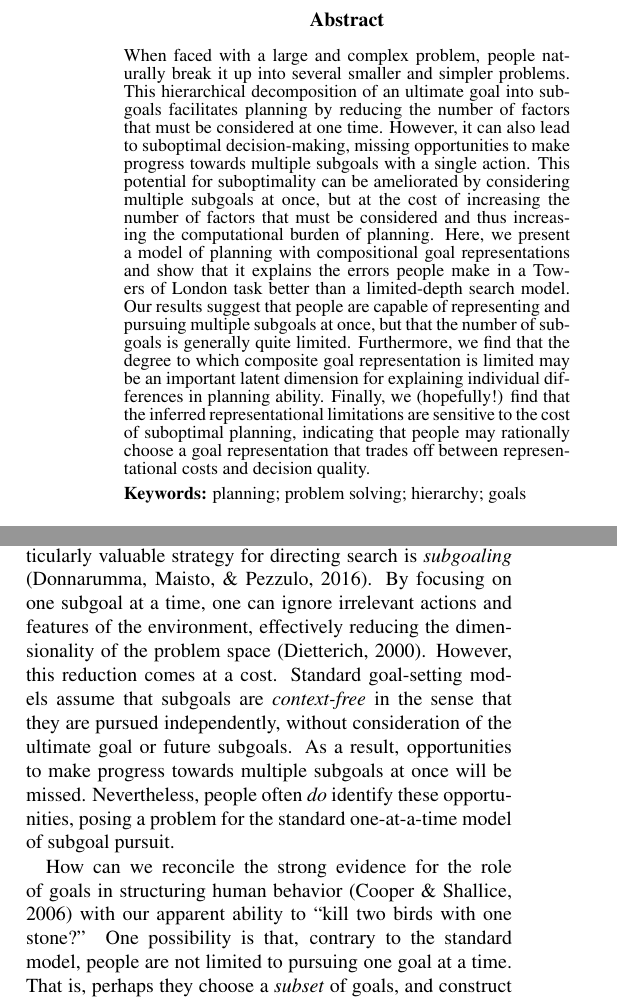
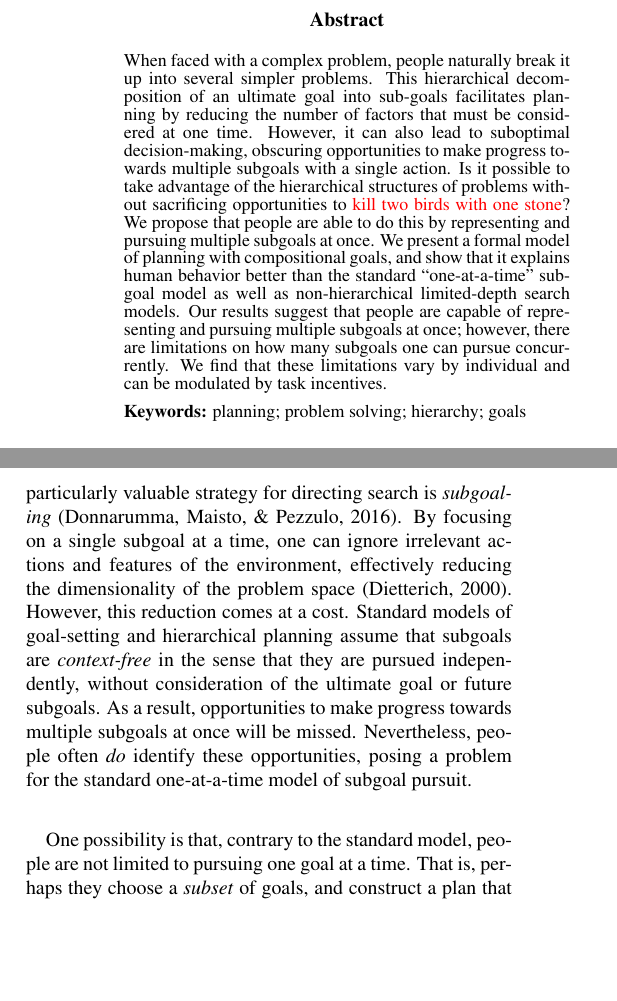
Before and after one commit to fredcallaway/cogsci19-multigoals, a LaTeX paper (main.tex): two parts of the columns of page 1 of 7, joined at a grey line, cut so that both start at the same text, the shorter picture padded with empty space. Compiled offline with pdfLaTeX.

Commit message:
improve abstract

```diff
--- a/main.tex
+++ b/main.tex
@@ -46,7 +46,13 @@
 
 
 \begin{abstract}
-When faced with a large and complex problem, people naturally break it up into several smaller and simpler problems. This hierarchical decomposition of an ultimate goal into sub-goals facilitates planning by reducing the number of factors that must be considered at one time. However, it can also lead to suboptimal decision-making, missing opportunities to make progress towards multiple subgoals with a single action. This potential for suboptimality can be ameliorated by considering multiple subgoals at once, but at the cost of increasing the number of factors that must be considered and thus increasing the computational burden of planning. Here, we present a model of planning with compositional goal representations and show that it explains the errors people make in a Towers of London task better than a limited-depth search model. Our results suggest that people are capable of representing and pursuing multiple subgoals at once, but that the number of subgoals is generally quite limited. Furthermore, we find that the degree to which composite goal representation is limited may be an important latent dimension for explaining individual differences in planning ability. Finally, we (hopefully!) find that the inferred representational limitations are sensitive to the cost of suboptimal planning, indicating that people may rationally choose a goal representation that trades off between representational costs and decision quality.
+When faced with a complex problem, people naturally break it up into several simpler problems. This hierarchical decomposition of an ultimate goal into sub-goals facilitates planning by reducing the number of factors that must be considered at one time. However, it can also lead to suboptimal decision-making, obscuring opportunities to make progress towards multiple subgoals with a single action.
+% This potential for suboptimality can be ameliorated by considering multiple subgoals at once, but at the cost of increasing the number of factors that must be considered and thus increasing the computational burden of planning.
+Is it possible to take advantage of the hierarchical structures of problems without sacrificing opportunities to \red{kill two birds with one stone}?
+We propose that people are able to do this by representing and pursuing multiple subgoals at once. We present a formal model of planning with compositional goals, and show that it explains human behavior better than the standard "one-at-a-time" subgoal model as well as non-hierarchical limited-depth search models.
+Our results suggest that people are capable of representing and pursuing multiple subgoals at once; however, there are limitations on how many subgoals one can pursue concurrently. We find that these limitations vary by individual and can be modulated by task incentives.
+% Furthermore, we find that the degree to which composite goal representation is limited may be an important latent dimension for explaining individual differences in planning ability.
+% Finally, we find that the  are sensitive to the cost of suboptimal planning, indicating that people may rationally choose a goal representation that trades off between representational costs and decision quality.
 
 \textbf{Keywords:}
 planning; problem solving; hierarchy; goals
@@ -61,9 +67,11 @@ It's Tuesday afternoon and you have a list of errands to run before you can retu
 
 % The ability of people to solve problems such as these has typically been formulated in terms of search \citep{NewellSimon1972}. Under this theory, people construct a "decision tree" that represents possible courses of actions and their outcomes, searching over the tree for the best possible plan. However, these decision trees can quickly become too large to search exhaustively, necessitating approximation strategies \citep{Huys2015}. A particularly valuable strategy for directing search is \textit{subgoaling} \citep{Donnarumma2016}. By focusing on one subgoal at a time, one can ignore irrelevant actions and features of the environment, effectively reducing the size of the decision tree to search over \citep{Dietterich2000}. However, by dividing the space in this way, one will miss opportunities to make progress towards multiple subgoals at once. Of course, people often \textit{do} identify these opportunities, posing a problem for the standard one-at-a-time model of subgoal pursuit.
 
-The ability of people to solve problems such as these has typically been formulated in terms of search \citep{NewellSimon1972}. Under this theory, people form a plan of action by searching over an internal representation of the problem. However, the combinatorial explosion of possible action sequences makes exhaustive search intractable. This necessitates approximation strategies \citep{Huys2015}. A particularly valuable strategy for directing search is \textit{subgoaling} \citep{Donnarumma2016}. By focusing on one subgoal at a time, one can ignore irrelevant actions and features of the environment, effectively reducing the dimensionality of the problem space \citep{Dietterich2000}. However, this reduction comes at a cost. Standard goal-setting models assume that subgoals are \textit{context-free} in the sense that they are pursued independently, without consideration of the ultimate goal or future subgoals. As a result, opportunities to make progress towards multiple subgoals at once will be missed. Nevertheless, people often \textit{do} identify these opportunities, posing a problem for the standard one-at-a-time model of subgoal pursuit.
+The ability of people to solve problems such as these has typically been formulated in terms of search over an internal representation of the problem space \citep{NewellSimon1972}. However, the combinatorial explosion of possible action sequences makes exhaustive search intractable, necessitating approximation strategies \citep{Huys2015}. One particularly valuable strategy for directing search is \textit{subgoaling} \citep{Donnarumma2016}. By focusing on a single subgoal at a time, one can ignore irrelevant actions and features of the environment, effectively reducing the dimensionality of the problem space \citep{Dietterich2000}. However, this reduction comes at a cost. Standard models of goal-setting and hierarchical planning assume that subgoals are \textit{context-free} in the sense that they are pursued independently, without consideration of the ultimate goal or future subgoals. As a result, opportunities to make progress towards multiple subgoals at once will be missed. Nevertheless, people often \textit{do} identify these opportunities, posing a problem for the standard one-at-a-time model of subgoal pursuit.
 
-How can we reconcile the strong evidence for the role of goals in structuring human behavior \citep{Cooper2006} with our apparent ability to "kill two birds with one stone?" One possibility is that, contrary to the standard model, people are not limited to pursuing one goal at a time. That is, perhaps they choose a \textit{subset} of goals, and construct a plan that is optimal with respect to that subset.
+% How can we reconcile the strong evidence for hierarchical control \citep{Cooper2006} with our apparent ability to "kill two birds with one stone?"
+
+One possibility is that, contrary to the standard model, people are not limited to pursuing one goal at a time. That is, perhaps they choose a \textit{subset} of goals, and construct a plan that is optimal with respect to that subset.
 They might ask themselves, for example, "what is the fastest way to get to both a grocery store and a library?", leaving future goals such as dropping off a letter for future consideration.
 We formalize this theory in a hierarchical planning framework.
 At the abstract level, the agent dynamically constructs composite goals (or \textit{multigoals}) from a set of primitive goals. Then, at the concrete level, the agent searches for a plan that achieves the composite goal, disregarding any other potential future goals.
```
